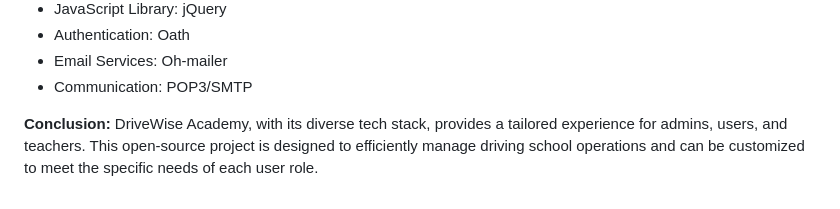
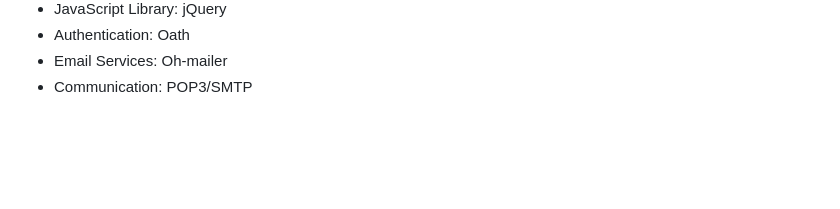
Before and after one commit to Srujalshete/DriveWise-Academy, a Markdown page: README.md, the part around the change printed below. GitHub-like rendering; blank space fills up the shorter version.

```diff
--- a/README.md
+++ b/README.md
@@ -76,6 +80,3 @@ DriveWise Academy is a comprehensive driving school management system developed
 - Authentication: Oath
 - Email Services: Oh-mailer
 - Communication: POP3/SMTP
-
-**Conclusion:**
-DriveWise Academy, with its diverse tech stack, provides a tailored experience for admins, users, and teachers. This open-source project is designed to efficiently manage driving school operations and can be customized to meet the specific needs of each user role.
```
Also changed, not shown: other parts of README.md (+4 -0 lines).
